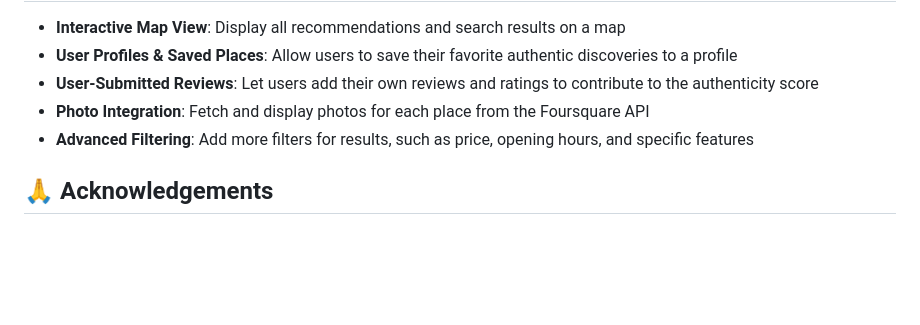
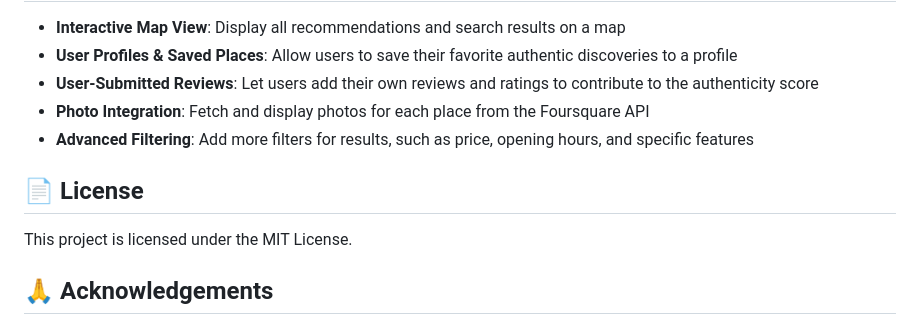
Before and after one commit to saumi10/The-Authenticity-Compass-Foursquare-Hackathon, a Markdown page: README.md, the part around the change. Rendered like a GitHub page; blank space fills up the shorter version.

```diff
--- a/README.md
+++ b/README.md
@@ -211,6 +211,9 @@ authenticity-compass-mobile/
 - **Photo Integration**: Fetch and display photos for each place from the Foursquare API
 - **Advanced Filtering**: Add more filters for results, such as price, opening hours, and specific features
 
+## 📄 License
+This project is licensed under the MIT License.
+
 ## 🙏 Acknowledgements
 
 - [Foursquare](https://foursquare.com/) for their comprehensive and easy-to-use Places API
```
